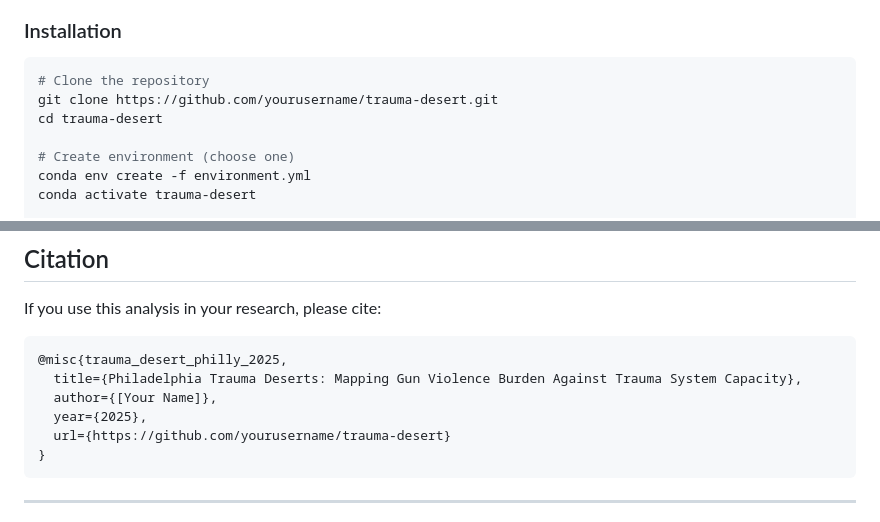
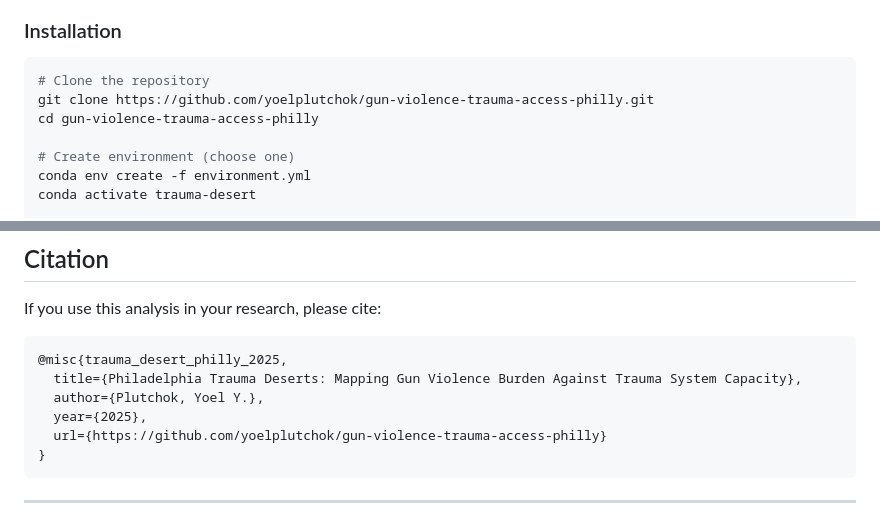
Before and after one commit to yoelplutchok/gun-violence-trauma-access-philly, a Markdown page: README.md, 2 parts joined by grey strips. GitHub-like rendering.

Commit message:
Update citation with author name and correct repo URL

````diff
--- a/README.md
+++ b/README.md
@@ -94,8 +94,8 @@ trauma-desert/
 
 ```bash
 # Clone the repository
-git clone https://github.com/yourusername/trauma-desert.git
-cd trauma-desert
+git clone https://github.com/yoelplutchok/gun-violence-trauma-access-philly.git
+cd gun-violence-trauma-access-philly
 
 # Create environment (choose one)
 conda env create -f environment.yml
@@ -244,9 +244,9 @@ If you use this analysis in your research, please cite:
 ```bibtex
 @misc{trauma_desert_philly_2025,
   title={Philadelphia Trauma Deserts: Mapping Gun Violence Burden Against Trauma System Capacity},
-  author={[Your Name]},
+  author={Plutchok, Yoel Y.},
   year={2025},
-  url={https://github.com/yourusername/trauma-desert}
+  url={https://github.com/yoelplutchok/gun-violence-trauma-access-philly}
 }
 ```
 
````
